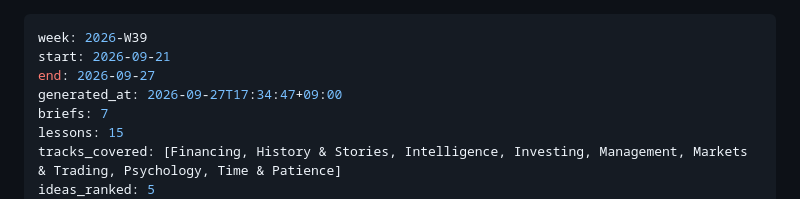
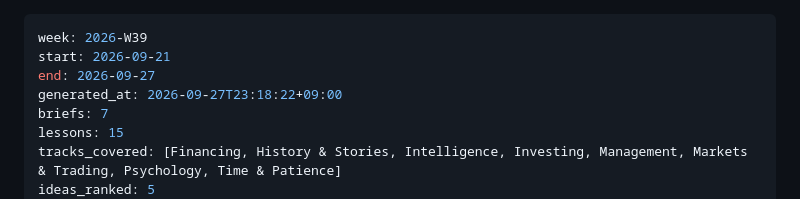
Before and after one commit to 1chimaruGin/lumina-wealth, a Markdown page: digests/2026-W39.md, the part around the change. GitHub-like rendering.

Commit message:
Weekly digest 2026-W39

```diff
--- a/digests/2026-W39.md
+++ b/digests/2026-W39.md
@@ -2,7 +2,7 @@
 week: 2026-W39
 start: 2026-09-21
 end: 2026-09-27
-generated_at: 2026-09-27T17:34:47+09:00
+generated_at: 2026-09-27T23:18:22+09:00
 briefs: 7
 lessons: 15
 tracks_covered: [Financing, History & Stories, Intelligence, Investing, Management, Markets & Trading, Psychology, Time & Patience]
```
